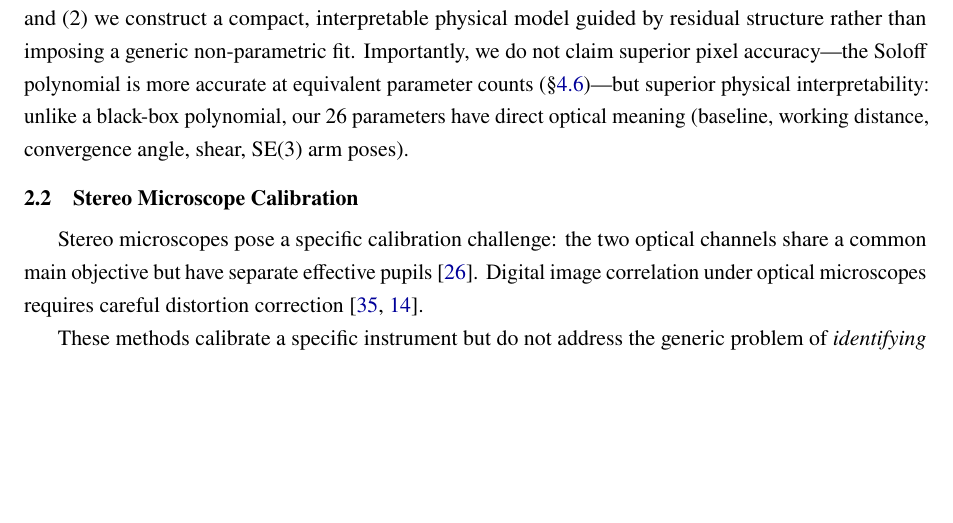
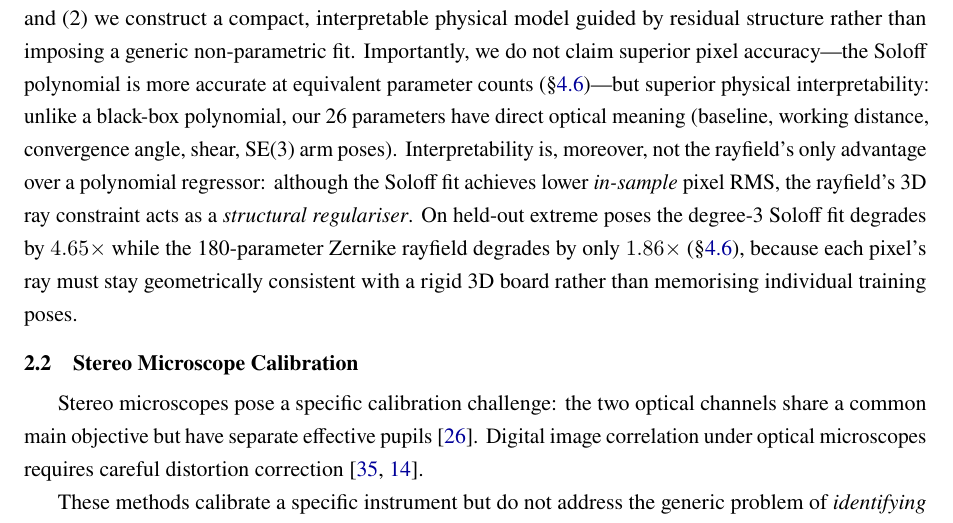
Before and after one commit to jeffwitz/StereoComplex, a LaTeX paper (paper/cmo/manuscript.tex): part of page 5 of 37, cut so that both start at the same text, the shorter picture padded with empty space. Compiled offline with pdfLaTeX.

Commit message:
docs(paper): surface the structural-regularisation argument in the introduction
The "Soloff is more accurate, why Zernike?" rebuttal previously rested on
physical interpretability alone, with the regularisation/extrapolation result
localised in §4.6.1. Add one sentence to the introduction, right where the
pixel-accuracy concession is made, framing the rayfield's 3D ray constraint as a
structural regulariser: on held-out extreme poses the degree-3 Soloff fit
degrades 4.65x while the 180-parameter Zernike rayfield degrades only 1.86x,
because each pixel's ray must stay consistent with a rigid 3D board rather than
memorising training poses. This reframes the trade-off from "less accurate" to
"less accurate in-sample, but better-extrapolating and overfit-resistant".

Build: 37 pages, no undefined references, no LaTeX errors.

Co-Authored-By: Claude Opus 4.8 <noreply@anthropic.com>

```diff
--- a/paper/cmo/manuscript.tex
+++ b/paper/cmo/manuscript.tex
@@ -117,7 +117,7 @@ Ramalingam, Sturm, and Nayar \cite{ramalingam2010} unified these approaches in a
 
 Most recently, Sch\"ops et al.\ \cite{schops2020} showed that highly parameterised generic models (10,000+ parameters) can outperform classical 12-parameter models on standard benchmarks, challenging the assumption that parametric models are inherently more robust.
 
-Our work differs from these generic approaches in two ways: (1) we use the Zernike rayfield not as a final calibration model but as a \emph{diagnostic instrument} to discover the correct physical model family, and (2) we construct a compact, interpretable physical model guided by residual structure rather than imposing a generic non-parametric fit. Importantly, we do not claim superior pixel accuracy---the Soloff polynomial is more accurate at equivalent parameter counts (\S\ref{sec:soloff_comparison})---but superior physical interpretability: unlike a black-box polynomial, our 26 parameters have direct optical meaning (baseline, working distance, convergence angle, shear, SE(3) arm poses).
+Our work differs from these generic approaches in two ways: (1) we use the Zernike rayfield not as a final calibration model but as a \emph{diagnostic instrument} to discover the correct physical model family, and (2) we construct a compact, interpretable physical model guided by residual structure rather than imposing a generic non-parametric fit. Importantly, we do not claim superior pixel accuracy---the Soloff polynomial is more accurate at equivalent parameter counts (\S\ref{sec:soloff_comparison})---but superior physical interpretability: unlike a black-box polynomial, our 26 parameters have direct optical meaning (baseline, working distance, convergence angle, shear, SE(3) arm poses). Interpretability is, moreover, not the rayfield's only advantage over a polynomial regressor: although the Soloff fit achieves lower \emph{in-sample} pixel RMS, the rayfield's 3D ray constraint acts as a \emph{structural regulariser}. On held-out extreme poses the degree-3 Soloff fit degrades by $4.65\times$ while the 180-parameter Zernike rayfield degrades by only $1.86\times$ (\S\ref{sec:soloff_comparison}), because each pixel's ray must stay geometrically consistent with a rigid 3D board rather than memorising individual training poses.
 
 \subsection{Stereo Microscope Calibration}
 
```
Also changed, not shown: 1 other file.
